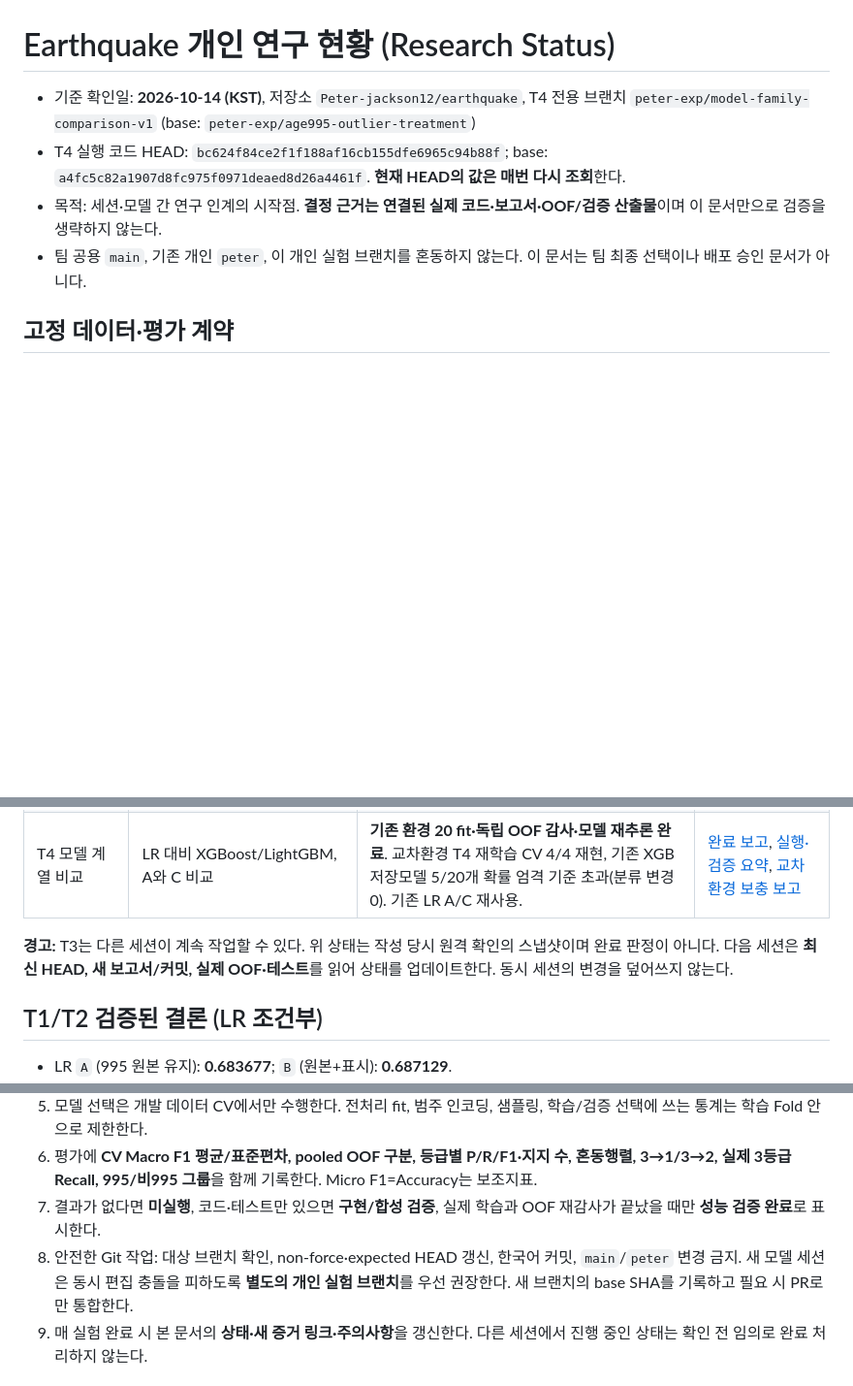
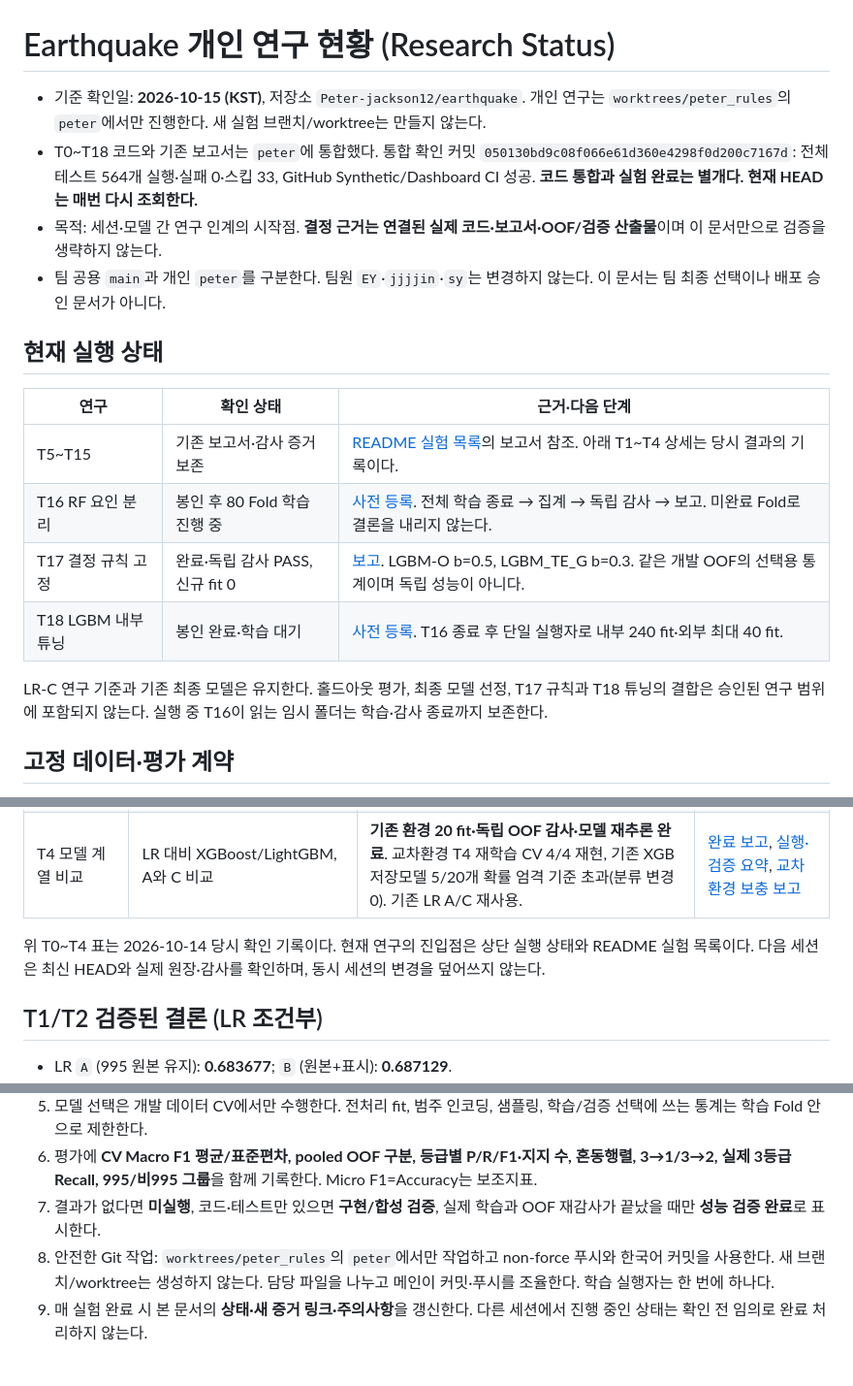
Before and after one commit to Peter-jackson12/earthquake, a Markdown page: docs/RESEARCH_STATUS.md, 3 parts joined by grey strips. Shown at 97% size. Rendered like a GitHub page; blank space fills up the shorter version.

Commit message:
docs: 통합 연구 현황과 T16 T17 T18 진행 상태 정리

```diff
--- a/docs/RESEARCH_STATUS.md
+++ b/docs/RESEARCH_STATUS.md
@@ -1,9 +1,20 @@
 # Earthquake 개인 연구 현황 (Research Status)
 
-- 기준 확인일: **2026-10-14 (KST)**, 저장소 `Peter-jackson12/earthquake`, T4 전용 브랜치 `peter-exp/model-family-comparison-v1` (base: `peter-exp/age995-outlier-treatment`)
-- T4 실행 코드 HEAD: `bc624f84ce2f1f188af16cb155dfe6965c94b88f`; base: `a4fc5c82a1907d8fc975f0971deaed8d26a4461f`. **현재 HEAD의 값은 매번 다시 조회**한다.
+- 기준 확인일: **2026-10-15 (KST)**, 저장소 `Peter-jackson12/earthquake`. 개인 연구는 `worktrees/peter_rules`의 `peter`에서만 진행한다. 새 실험 브랜치/worktree는 만들지 않는다.
+- T0~T18 코드와 기존 보고서는 `peter`에 통합했다. 통합 확인 커밋 `050130bd9c08f066e61d360e4298f0d200c7167d`: 전체 테스트 564개 실행·실패 0·스킵 33, GitHub Synthetic/Dashboard CI 성공. **코드 통합과 실험 완료는 별개다. 현재 HEAD는 매번 다시 조회한다.**
 - 목적: 세션·모델 간 연구 인계의 시작점. **결정 근거는 연결된 실제 코드·보고서·OOF/검증 산출물**이며 이 문서만으로 검증을 생략하지 않는다.
-- 팀 공용 `main`, 기존 개인 `peter`, 이 개인 실험 브랜치를 혼동하지 않는다. 이 문서는 팀 최종 선택이나 배포 승인 문서가 아니다.
+- 팀 공용 `main`과 개인 `peter`를 구분한다. 팀원 `EY`·`jjjjin`·`sy`는 변경하지 않는다. 이 문서는 팀 최종 선택이나 배포 승인 문서가 아니다.
+
+## 현재 실행 상태
+
+| 연구 | 확인 상태 | 근거·다음 단계 |
+|---|---|---|
+| T5~T15 | 기존 보고서·감사 증거 보존 | [README 실험 목록](../README.md)의 보고서 참조. 아래 T1~T4 상세는 당시 결과의 기록이다. |
+| T16 RF 요인 분리 | 봉인 후 80 Fold 학습 진행 중 | [사전 등록](T16_RF_FACTORS_PLAN.md). 전체 학습 종료 → 집계 → 독립 감사 → 보고. 미완료 Fold로 결론을 내리지 않는다. |
+| T17 결정 규칙 고정 | 완료·독립 감사 PASS, 신규 fit 0 | [보고](../reports/GRADE3_RULE_FREEZE_20261015.md). LGBM-O b=0.5, LGBM_TE_G b=0.3. 같은 개발 OOF의 선택용 통계이며 독립 성능이 아니다. |
+| T18 LGBM 내부 튜닝 | 봉인 완료·학습 대기 | [사전 등록](T18_LGBM_TUNING_PLAN.md). T16 종료 후 단일 실행자로 내부 240 fit·외부 최대 40 fit. |
+
+LR-C 연구 기준과 기존 최종 모델은 유지한다. 홀드아웃 평가, 최종 모델 선정, T17 규칙과 T18 튜닝의 결합은 승인된 연구 범위에 포함되지 않는다. 실행 중 T16이 읽는 임시 폴더는 학습·감사 종료까지 보존한다.
 
 ## 고정 데이터·평가 계약
 
@@ -26,7 +37,7 @@
 | T3 특성 조합 실험 | C 기반 G1~G5(연령 구간, 지역×구조, 지역×연령, 구조×연령) | **별도 세션 결과 추가 커밋 `a4fc5c8` 확인**. T4 세션에서는 G1~G5 OOF를 재감사하거나 결과를 비교 후보로 사용하지 않음. | [G 계획](../experiments/age995/interactions/PLAN.md), [설정](../experiments/age995/interactions/config.json), [코드](../experiments/age995/interactions/run.py) |
 | T4 모델 계열 비교 | LR 대비 XGBoost/LightGBM, A와 C 비교 | **기존 환경 20 fit·독립 OOF 감사·모델 재추론 완료**. 교차환경 T4 재학습 CV 4/4 재현, 기존 XGB 저장모델 5/20개 확률 엄격 기준 초과(분류 변경 0). 기존 LR A/C 재사용. | [완료 보고](../reports/MODEL_FAMILY_COMPARISON_20261014.md), [실행·검증 요약](../reports/model_families_v1/execution_summary.json), [교차환경 보충 보고](../reports/MODEL_FAMILY_REPRODUCTION_REVIEW_20261014.md) |
 
-**경고:** T3는 다른 세션이 계속 작업할 수 있다. 위 상태는 작성 당시 원격 확인의 스냅샷이며 완료 판정이 아니다. 다음 세션은 **최신 HEAD, 새 보고서/커밋, 실제 OOF·테스트**를 읽어 상태를 업데이트한다. 동시 세션의 변경을 덮어쓰지 않는다.
+위 T0~T4 표는 2026-10-14 당시 확인 기록이다. 현재 연구의 진입점은 상단 실행 상태와 README 실험 목록이다. 다음 세션은 최신 HEAD와 실제 원장·감사를 확인하며, 동시 세션의 변경을 덮어쓰지 않는다.
 
 ## T1/T2 검증된 결론 (LR 조건부)
 
@@ -67,7 +78,7 @@
 5. 모델 선택은 개발 데이터 CV에서만 수행한다. 전처리 fit, 범주 인코딩, 샘플링, 학습/검증 선택에 쓰는 통계는 학습 Fold 안으로 제한한다.
 6. 평가에 **CV Macro F1 평균/표준편차, pooled OOF 구분, 등급별 P/R/F1·지지 수, 혼동행렬, 3→1/3→2, 실제 3등급 Recall, 995/비995 그룹**을 함께 기록한다. Micro F1=Accuracy는 보조지표.
 7. 결과가 없다면 **미실행**, 코드·테스트만 있으면 **구현/합성 검증**, 실제 학습과 OOF 재감사가 끝났을 때만 **성능 검증 완료**로 표시한다.
-8. 안전한 Git 작업: 대상 브랜치 확인, non-force·expected HEAD 갱신, 한국어 커밋, `main`/`peter` 변경 금지. 새 모델 세션은 동시 편집 충돌을 피하도록 **별도의 개인 실험 브랜치**를 우선 권장한다. 새 브랜치의 base SHA를 기록하고 필요 시 PR로만 통합한다.
+8. 안전한 Git 작업: `worktrees/peter_rules`의 `peter`에서만 작업하고 non-force 푸시와 한국어 커밋을 사용한다. 새 브랜치/worktree는 생성하지 않는다. 담당 파일을 나누고 메인이 커밋·푸시를 조율한다. 학습 실행자는 한 번에 하나다.
 9. 매 실험 완료 시 본 문서의 **상태·새 증거 링크·주의사항**을 갱신한다. 다른 세션에서 진행 중인 상태는 확인 전 임의로 완료 처리하지 않는다.
 
 ## 다음 진입점
```
Also changed, not shown: README.md (+3 -0 lines), docs/PLAN.md (+9 -1 lines).
